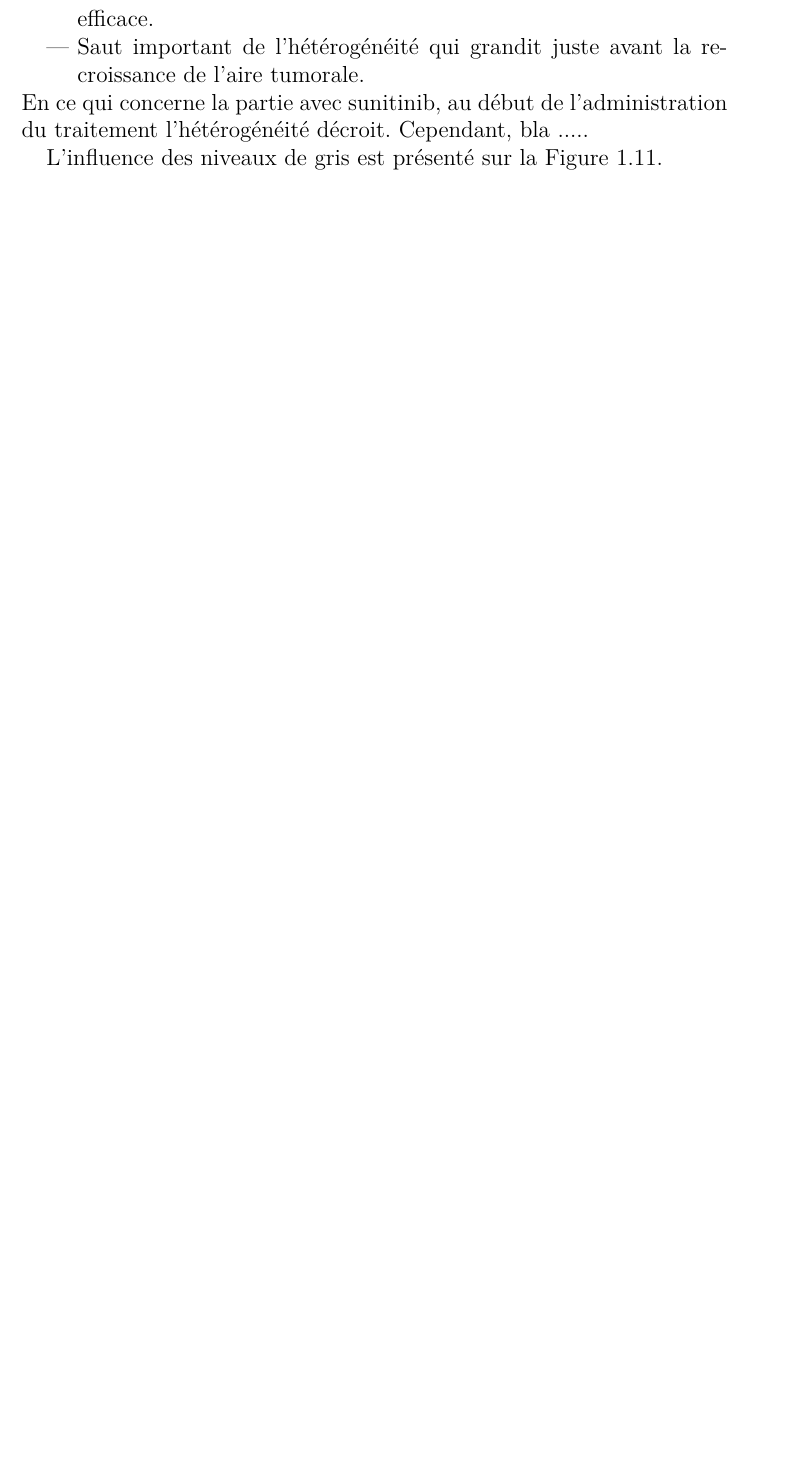
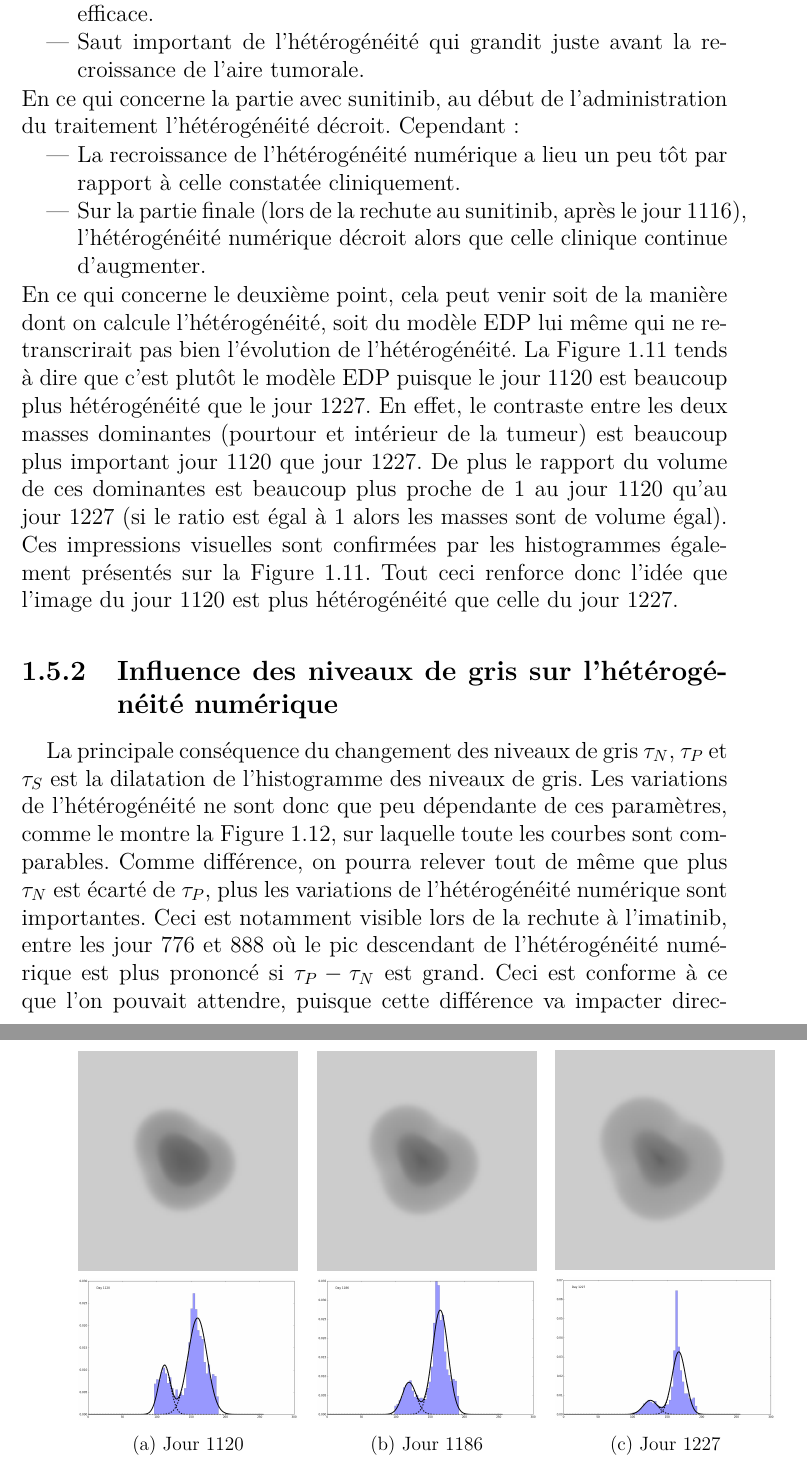
Before and after one commit to glefebvr/G_LEFEBVRE_thesis, a LaTeX book (manuscrit_G_LEFEBVRE/main.tex, which reads manuscrit_G_LEFEBVRE/chap_analyse_heterogeneite.tex): part of page 18 of 18 before the commit and two parts of pages 18 and 19 of 20 after it, the two joined at a grey line, cut so that both start at the same text, the shorter picture padded with empty space. Compiled offline with pdfLaTeX.

Commit message:
Influence des nvx de gris sur l'hetero numerique

```diff
--- a/manuscrit_G_LEFEBVRE/chap_analyse_heterogeneite.tex
+++ b/manuscrit_G_LEFEBVRE/chap_analyse_heterogeneite.tex
@@ -266,10 +268,46 @@ La fonction objectif pour l'\hetero clinique ainsi que l'évolution de l'aire tu
 \item Décroissance de l'\hetero lorsque l'imatinib agit de manière efficace.
 \item Saut important de l'\hetero qui grandit juste avant la recroissance de l'aire tumorale.
 \end{itemize}
-En ce qui concerne la partie avec sunitinib, au début de l'administration du traitement l'\hetero décroit. Cependant, bla .....
+En ce qui concerne la partie avec sunitinib, au début de l'administration du traitement l'\hetero décroit. Cependant :
+\begin{itemize}
+\item La recroissance de l'\hetero numérique a lieu un peu tôt par rapport à celle constatée cliniquement.
+\item Sur la partie finale (lors de la rechute au sunitinib, après le jour~1116), l'\hetero numérique décroit alors que celle clinique continue d'augmenter.
+\end{itemize}
+En ce qui concerne le deuxième point, cela peut venir soit de la manière dont on calcule l'\hetero, soit du modèle EDP lui même qui ne retranscrirait pas bien l'évolution de l'\hetero. La Figure~\ref{fig:baisse_hetero_fin_simu} tends à dire que c'est plutôt le modèle EDP puisque le jour~1120 est beaucoup plus \hetero que le
+jour~1227. En effet, le contraste entre les deux masses dominantes (pourtour et intérieur de la tumeur)
+est beaucoup plus important jour~1120 que jour~1227. De plus le rapport du volume de ces dominantes est beaucoup plus proche de 1 au jour~1120 qu'au jour~1227 (si le ratio est égal à 1 alors les masses sont de volume égal). Ces impressions visuelles sont confirmées par les histogrammes également présentés sur la Figure~\ref{fig:baisse_hetero_fin_simu}.
+Tout ceci renforce donc l'idée que l'image du jour~1120 est plus \hetero que celle du jour~1227.
+
+\begin{figure}
+\centering
+\subfloat[Jour~1120]
+{\begin{tabular}{c}
+\includegraphics[width=0.31\textwidth]
+{simu/N38_P166_S204/fit_henbert_form3_seuil0.1/tumor086.png}\\
+\includegraphics[width=0.31\textwidth]
+{simu/N38_P166_S204/fit_henbert_form3_seuil0.1/histo/Nber_day1120(85).png}
+\end{tabular}}
+\subfloat[Jour~1186]
+{\begin{tabular}{c}
+\includegraphics[width=0.31\textwidth]
+{simu/N38_P166_S204/fit_henbert_form3_seuil0.1/tumor091.png}\\
+\includegraphics[width=0.31\textwidth]
+{simu/N38_P166_S204/fit_henbert_form3_seuil0.1/histo/Nber_day1186(90).png}
+\end{tabular}}
+\subfloat[Jour~1227]
+{\begin{tabular}{c}
+\includegraphics[width=0.31\textwidth]
+{simu/N38_P166_S204/fit_henbert_form3_seuil0.1/tumor095.png}\\
+\includegraphics[width=0.31\textwidth]
+{simu/N38_P166_S204/fit_henbert_form3_seuil0.1/histo/Nber_day1227(94).png}
+\end{tabular}}
+\caption{\label{fig:baisse_hetero_fin_simu} \Hetero numérique de \Nber. }
+\end{figure}
 
 
-L'influence des niveaux de gris est présenté sur la Figure~\ref{fig:impact_grey_lvl_on_hetero}.
+\subsection{Influence des niveaux de gris sur l'\hetero numérique}
+La principale conséquence du changement des niveaux de gris $\tau_N$, $\tau_P$ et $\tau_S$ est la dilatation de l'histogramme des niveaux de gris. Les variations de l'\hetero ne sont donc que peu dépendante de ces paramètres, comme le montre
+la Figure~\ref{fig:impact_grey_lvl_on_hetero}, sur laquelle toute les courbes sont comparables. Comme différence, on pourra relever tout de même que plus $\tau_N$ est écarté de $\tau_P$, plus les variations de l'\hetero numérique sont importantes. Ceci est notamment visible lors de la rechute à l'imatinib, entre les jour~776 et 888 où le pic descendant de l'\hetero numérique est plus prononcé si $\tau_P-\tau_N$ est grand. Ceci est conforme à ce que l'on pouvait attendre, puisque cette différence va impacter directement la position des gaussiennes sur l'histogramme, position relative en grande partie donnée par $\Delta c$ qui intervient dans le calcul de notre critère de l'\hetero numérique.
 
 \begin{figure}
 \centering
```
Also changed, not shown: img/simu/N38_P166_S204/fit_henbert_form3_seuil0.1/histo/Nber_day1120(85).png (added), img/simu/N38_P166_S204/fit_henbert_form3_seuil0.1/histo/Nber_day1186(90).png (added), img/simu/N38_P166_S204/fit_henbert_form3_seuil0.1/histo/Nber_day1227(94).png (added), img/simu/N38_P166_S204/fit_henbert_form3_seuil0.1/tumor086.png (added), img/simu/N38_P166_S204/fit_henbert_form3_seuil0.1/tumor091.png (added), img/simu/N38_P166_S204/fit_henbert_form3_seuil0.1/tumor095.png (added), manuscrit_G_LEFEBVRE/chap_analyse_heterogeneite.pdf, manuscrit_G_LEFEBVRE/chap_analyse_heterogeneite.tex (2 more changed lines), 1 other file.
